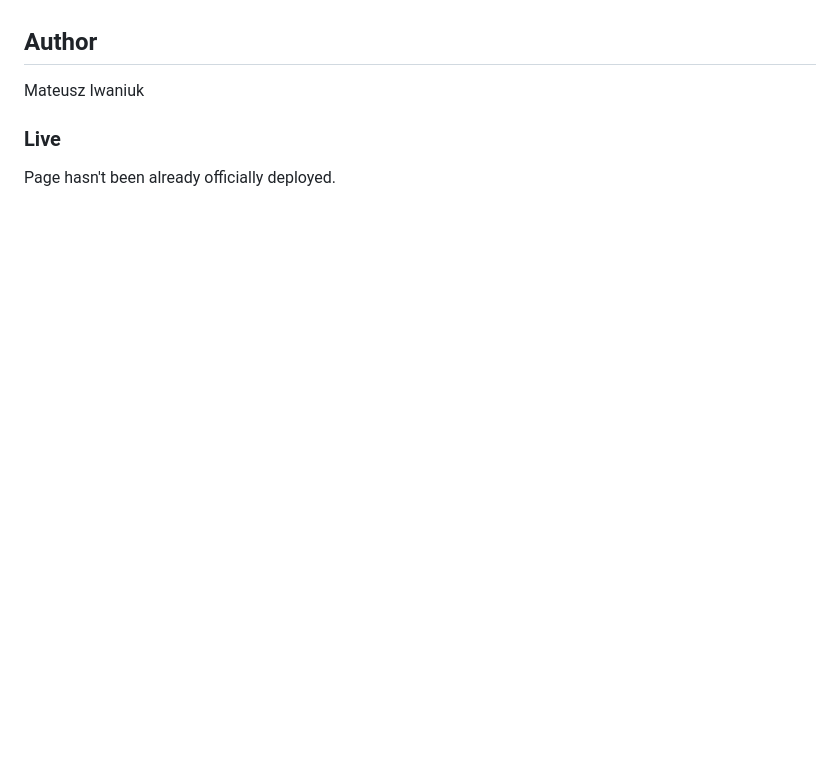
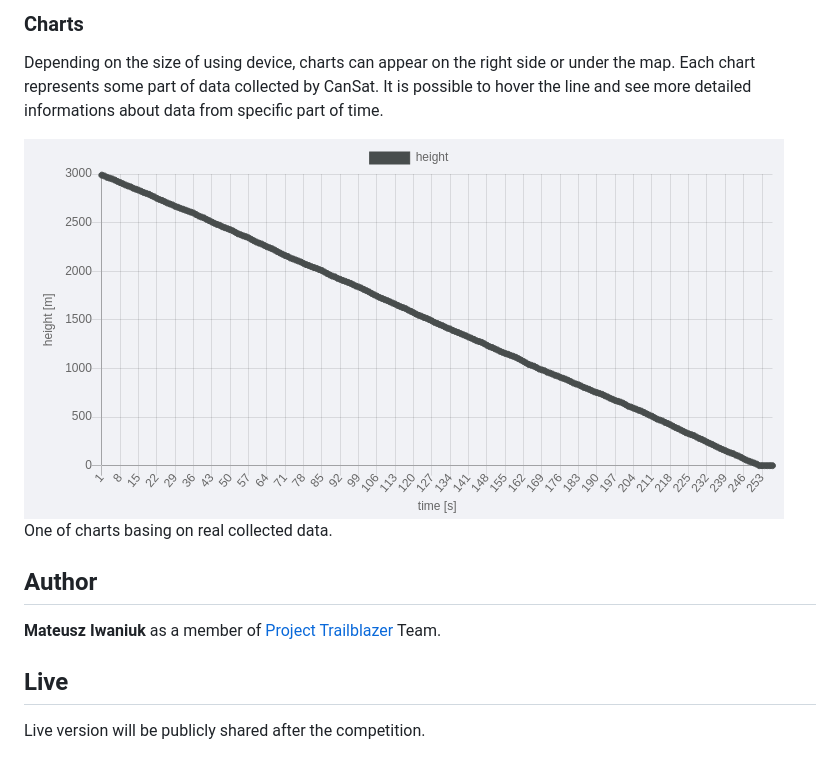
Before and after one commit to Iwaniukooo11/cansat_model3d, a Markdown page: README.md, the part around the change printed below. GitHub-like rendering; pictures changed too: readme/chart.png (added); blank space fills up the shorter version.

```diff
--- a/README.md
+++ b/README.md
@@ -10,6 +33,15 @@ When you're hosting page on localhost, don't open **http://localhost:3000/**, bu
+### Charts
+
+Depending on the size of using device, charts can appear on the right side or under the map.
+Each chart represents some part of data collected by CanSat. It is possible to hover the line and see more detailed informations about data from specific part of time.
+
+![One of charts basing on real collected data](readme/chart.png)
+One of charts basing on real collected data.
 
 ## Author
-Mateusz Iwaniuk
 
-### Live
-Page hasn't been already officially deployed.
+**Mateusz Iwaniuk** as a member of [Project Trailblazer](http://www.project-trailblazer.pl/) Team.
+
+## Live
+
+Live version will be publicly shared after the competition.
```
Also changed, not shown: other parts of README.md (+30 -7 lines), readme/model.png (added), readme/probe.png (added).
